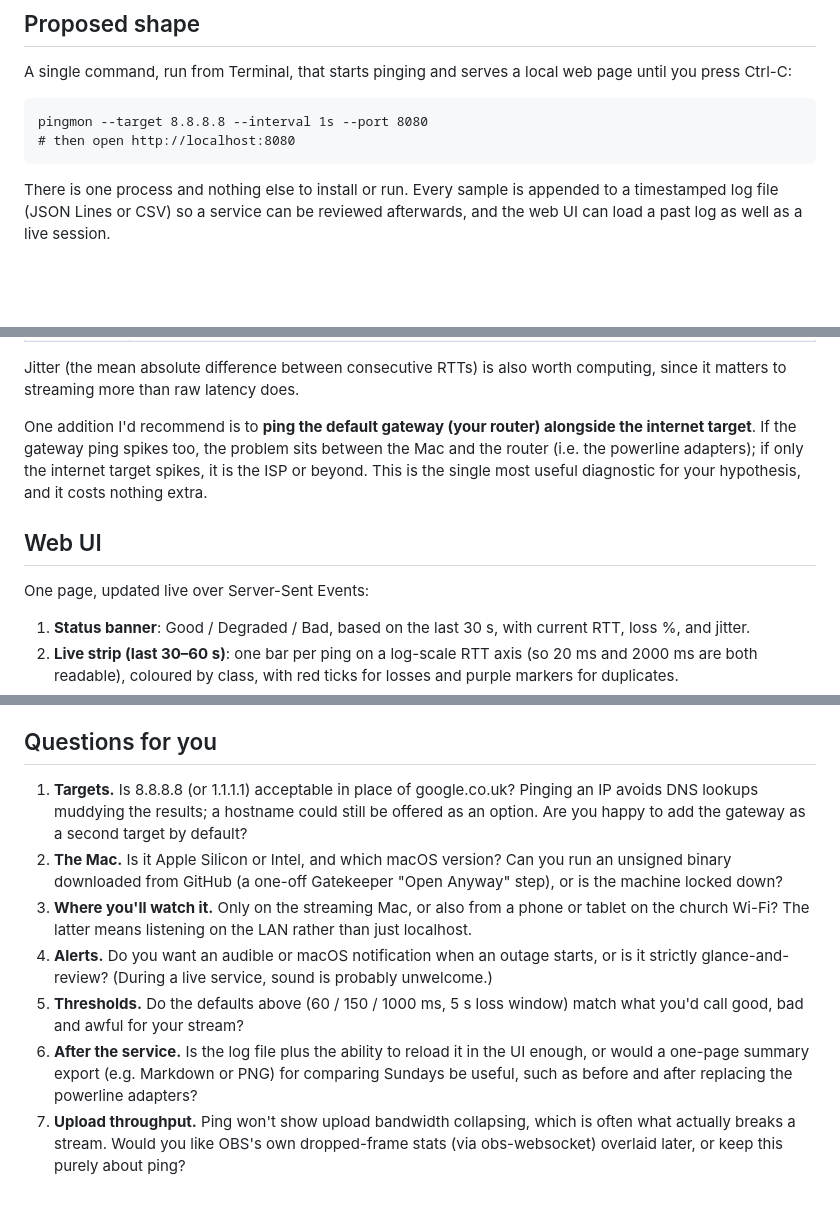
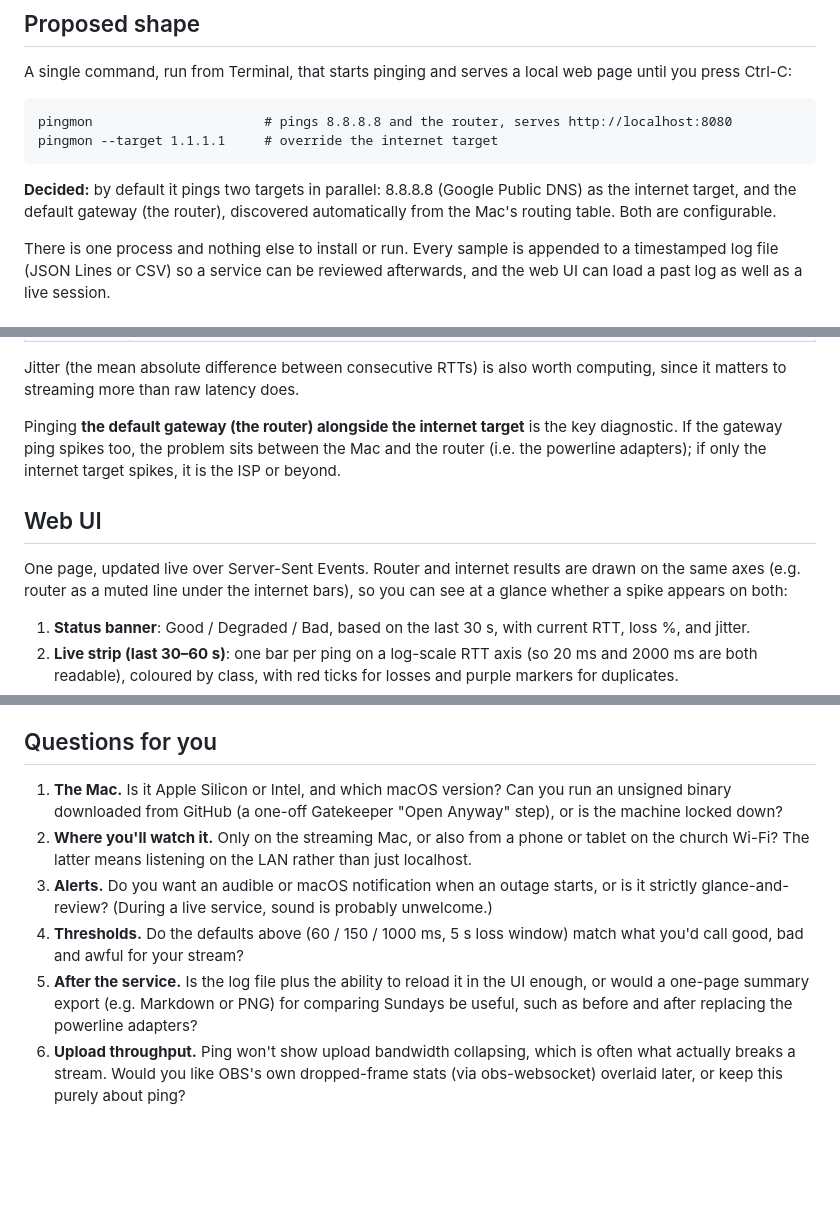
Before and after one commit to drybones/simple-ping-monitor, a Markdown page: docs/PROPOSAL.md, 3 parts joined by grey strips. Rendered like a GitHub page; blank space fills up the shorter version.

Commit message:
Proposal: settle on 8.8.8.8 plus router as default targets
Co-Authored-By: Claude Opus 5.5 <noreply@anthropic.com>
Claude-Session: https://claude.ai/code/session_01JUaKifUeiQcXw6499C8MyJ

````diff
--- a/docs/PROPOSAL.md
+++ b/docs/PROPOSAL.md
@@ -9,9 +9,11 @@ During the Sunday live stream the church MacBook's connection (which runs partly
 A single command, run from Terminal, that starts pinging and serves a local web page until you press Ctrl-C:
 
 ```
-pingmon --target 8.8.8.8 --interval 1s --port 8080
-# then open http://localhost:8080
+pingmon                      # pings 8.8.8.8 and the router, serves http://localhost:8080
+pingmon --target 1.1.1.1     # override the internet target
 ```
+
+**Decided:** by default it pings two targets in parallel: 8.8.8.8 (Google Public DNS) as the internet target, and the default gateway (the router), discovered automatically from the Mac's routing table. Both are configurable.
 
 There is one process and nothing else to install or run. Every sample is appended to a timestamped log file (JSON Lines or CSV) so a service can be reviewed afterwards, and the web UI can load a past log as well as a live session.
 
@@ -30,11 +32,11 @@ The simplest robust approach is to wrap the macOS system `ping` and parse its ou
 
 Jitter (the mean absolute difference between consecutive RTTs) is also worth computing, since it matters to streaming more than raw latency does.
 
-One addition I'd recommend is to **ping the default gateway (your router) alongside the internet target**. If the gateway ping spikes too, the problem sits between the Mac and the router (i.e. the powerline adapters); if only the internet target spikes, it is the ISP or beyond. This is the single most useful diagnostic for your hypothesis, and it costs nothing extra.
+Pinging **the default gateway (the router) alongside the internet target** is the key diagnostic. If the gateway ping spikes too, the problem sits between the Mac and the router (i.e. the powerline adapters); if only the internet target spikes, it is the ISP or beyond.
 
 ## Web UI
 
-One page, updated live over Server-Sent Events:
+One page, updated live over Server-Sent Events. Router and internet results are drawn on the same axes (e.g. router as a muted line under the internet bars), so you can see at a glance whether a spike appears on both:
 
 1. **Status banner**: Good / Degraded / Bad, based on the last 30 s, with current RTT, loss %, and jitter.
 2. **Live strip (last 30–60 s)**: one bar per ping on a log-scale RTT axis (so 20 ms and 2000 ms are both readable), coloured by class, with red ticks for losses and purple markers for duplicates.
@@ -51,10 +53,9 @@ Bandwidth testing, a native Mac app, remote or cloud dashboards, and automatic r
 
 ## Questions for you
 
-1. **Targets.** Is 8.8.8.8 (or 1.1.1.1) acceptable in place of google.co.uk? Pinging an IP avoids DNS lookups muddying the results; a hostname could still be offered as an option. Are you happy to add the gateway as a second target by default?
-2. **The Mac.** Is it Apple Silicon or Intel, and which macOS version? Can you run an unsigned binary downloaded from GitHub (a one-off Gatekeeper "Open Anyway" step), or is the machine locked down?
-3. **Where you'll watch it.** Only on the streaming Mac, or also from a phone or tablet on the church Wi-Fi? The latter means listening on the LAN rather than just localhost.
-4. **Alerts.** Do you want an audible or macOS notification when an outage starts, or is it strictly glance-and-review? (During a live service, sound is probably unwelcome.)
-5. **Thresholds.** Do the defaults above (60 / 150 / 1000 ms, 5 s loss window) match what you'd call good, bad and awful for your stream?
-6. **After the service.** Is the log file plus the ability to reload it in the UI enough, or would a one-page summary export (e.g. Markdown or PNG) for comparing Sundays be useful, such as before and after replacing the powerline adapters?
-7. **Upload throughput.** Ping won't show upload bandwidth collapsing, which is often what actually breaks a stream. Would you like OBS's own dropped-frame stats (via obs-websocket) overlaid later, or keep this purely about ping?
+1. **The Mac.** Is it Apple Silicon or Intel, and which macOS version? Can you run an unsigned binary downloaded from GitHub (a one-off Gatekeeper "Open Anyway" step), or is the machine locked down?
+2. **Where you'll watch it.** Only on the streaming Mac, or also from a phone or tablet on the church Wi-Fi? The latter means listening on the LAN rather than just localhost.
+3. **Alerts.** Do you want an audible or macOS notification when an outage starts, or is it strictly glance-and-review? (During a live service, sound is probably unwelcome.)
+4. **Thresholds.** Do the defaults above (60 / 150 / 1000 ms, 5 s loss window) match what you'd call good, bad and awful for your stream?
+5. **After the service.** Is the log file plus the ability to reload it in the UI enough, or would a one-page summary export (e.g. Markdown or PNG) for comparing Sundays be useful, such as before and after replacing the powerline adapters?
+6. **Upload throughput.** Ping won't show upload bandwidth collapsing, which is often what actually breaks a stream. Would you like OBS's own dropped-frame stats (via obs-websocket) overlaid later, or keep this purely about ping?
````
